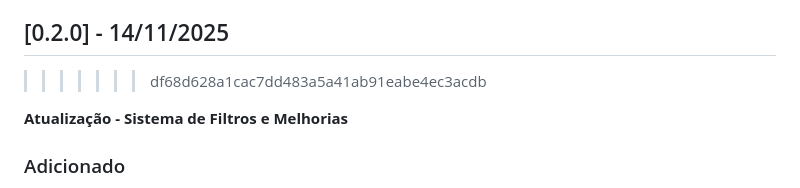
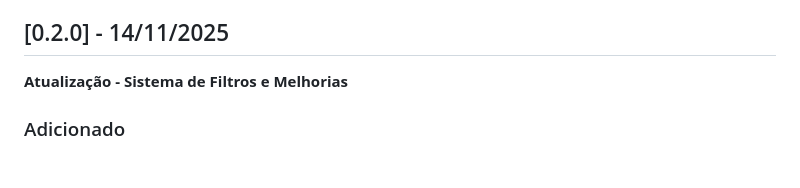
Before and after one commit to SalvaSolucoes/secrimpo, a Markdown page: docs/ATUALIZAÇÕES.md, the part around the change printed below. Drawn GitHub-style; blank space fills up the shorter version.

```diff
--- a/docs/ATUALIZAÇÕES.md
+++ b/docs/ATUALIZAÇÕES.md
@@ -46,5 +44,4 @@ e este projeto adere ao [Versionamento Semântico](https://semver.org/lang/pt-BR
 ## [0.2.0] - 14/11/2025
->>>>>>> df68d628a1cac7dd483a5a41ab91eabe4ec3acdb
 
 **Atualização - Sistema de Filtros e Melhorias**
 
```
Also changed, not shown: other parts of docs/ATUALIZAÇÕES.md (+1 -3 lines).
